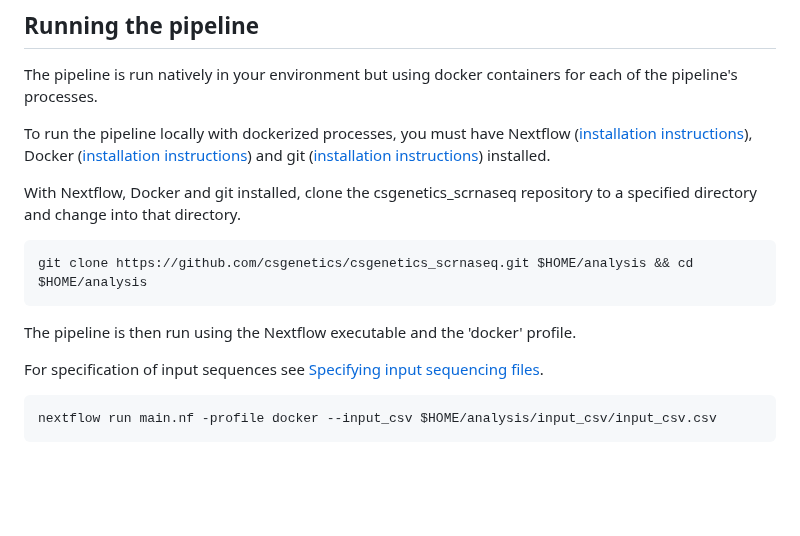
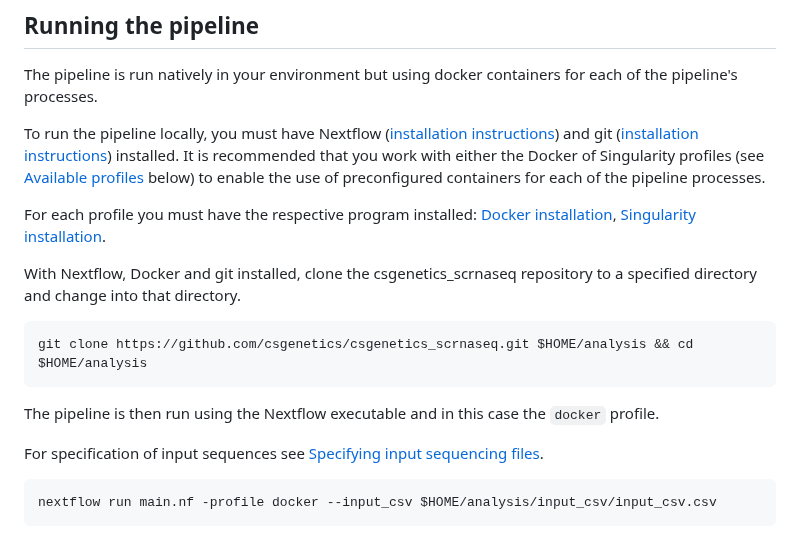
Before and after one commit to csgenetics/csgenetics_scrnaseq, a Markdown page: README.md, the part around the change. GitHub-like rendering; blank space fills up the shorter version.

Commit message:
add singularity install instructions

````diff
--- a/README.md
+++ b/README.md
@@ -58,7 +58,10 @@ It processes FASTQ files generated by CS Genetics' scRNA-Seq library kit to coun
 
 The pipeline is run natively in your environment but using docker containers for each of the pipeline's processes.
 
-To run the pipeline locally with dockerized processes, you must have Nextflow ([installation instructions](https://www.nextflow.io/docs/latest/getstarted.html#installation)), Docker ([installation instructions](https://docs.docker.com/get-docker/)) and git ([installation instructions](https://git-scm.com/book/en/v2/Getting-Started-Installing-Git)) installed.
+To run the pipeline locally, you must have Nextflow ([installation instructions](https://www.nextflow.io/docs/latest/getstarted.html#installation)) and git ([installation instructions](https://git-scm.com/book/en/v2/Getting-Started-Installing-Git)) installed. It is recommended that you work with either the Docker of Singularity profiles
+(see [Available profiles](#available-profiles) below) to enable the use of preconfigured containers for each of the pipeline processes.
+
+For each profile you must have the respective program installed: [Docker installation](https://docs.docker.com/get-docker/), [Singularity installation](https://docs.sylabs.io/guides/3.0/user-guide/installation.html).
 
 With Nextflow, Docker and git installed, clone the csgenetics_scrnaseq repository to a specified directory and change into that directory.
 
@@ -66,7 +69,7 @@ With Nextflow, Docker and git installed, clone the csgenetics_scrnaseq repositor
 git clone https://github.com/csgenetics/csgenetics_scrnaseq.git $HOME/analysis && cd $HOME/analysis
 ```
 
-The pipeline is then run using the Nextflow executable and the 'docker' profile.
+The pipeline is then run using the Nextflow executable and in this case the `docker` profile.
 
 For specification of input sequences see [Specifying input sequencing files](#specifying-input-sequencing-files).
 
````
